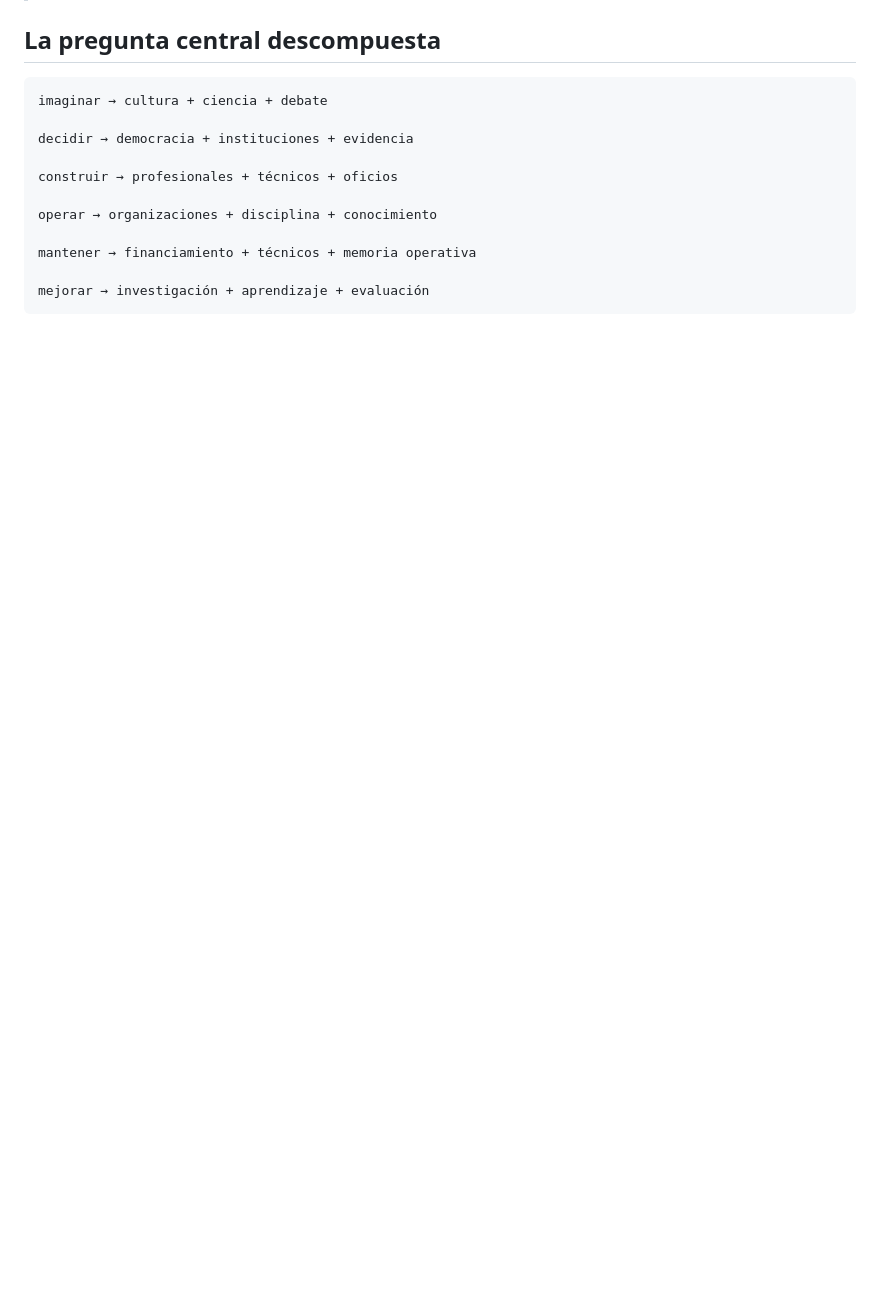
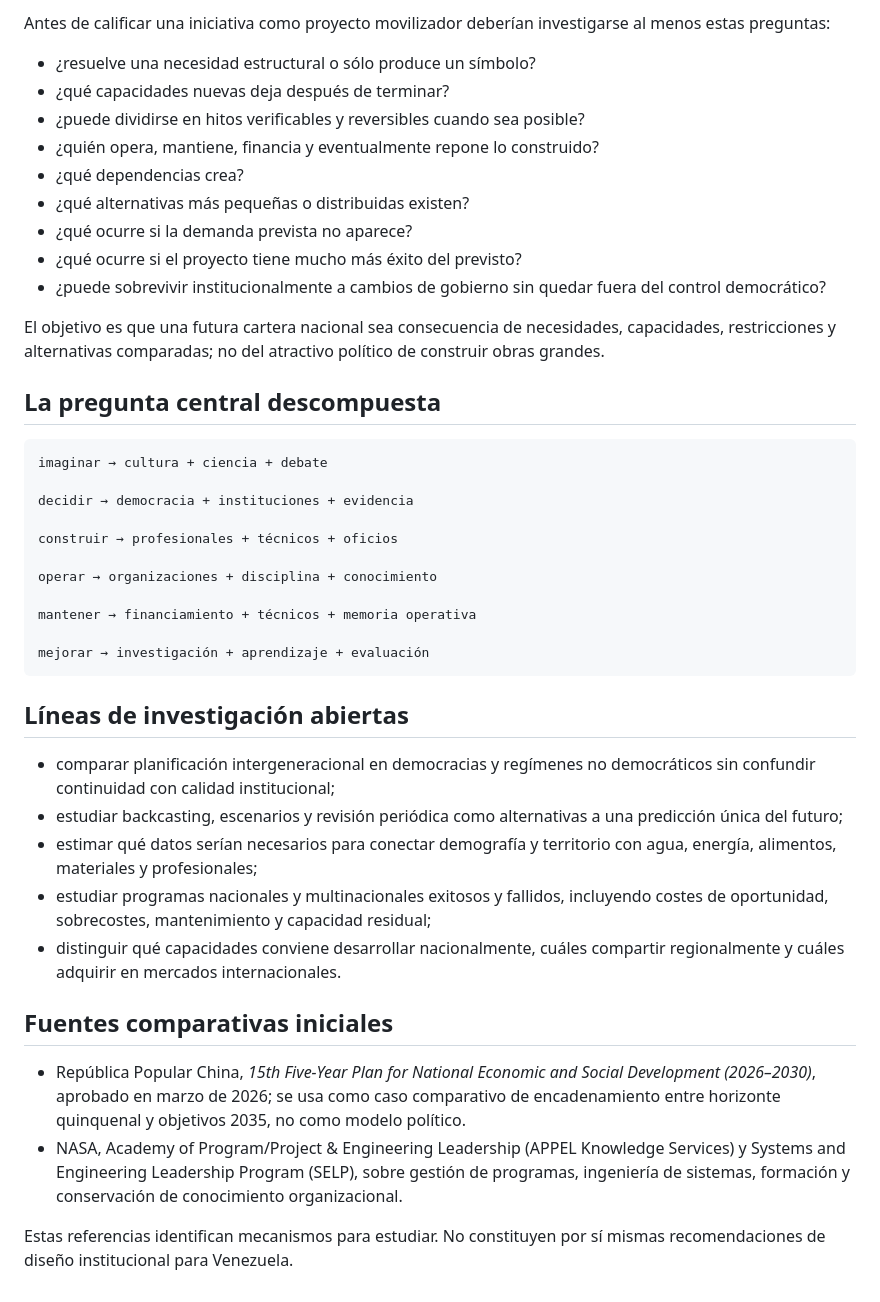
Before and after one commit to kubrick06010/Venezuela-Futura, a Markdown page: 06-capacidades/README.md, the part around one of its changes. Drawn GitHub-style; blank space fills up the shorter version.

````diff
--- a/06-capacidades/README.md
+++ b/06-capacidades/README.md
@@ -138,3 +202,17 @@ Dos riesgos deben mantenerse visibles:
+Antes de calificar una iniciativa como proyecto movilizador deberían investigarse al menos estas preguntas:
+
+- ¿resuelve una necesidad estructural o sólo produce un símbolo?
+- ¿qué capacidades nuevas deja después de terminar?
+- ¿puede dividirse en hitos verificables y reversibles cuando sea posible?
+- ¿quién opera, mantiene, financia y eventualmente repone lo construido?
+- ¿qué dependencias crea?
+- ¿qué alternativas más pequeñas o distribuidas existen?
+- ¿qué ocurre si la demanda prevista no aparece?
+- ¿qué ocurre si el proyecto tiene mucho más éxito del previsto?
+- ¿puede sobrevivir institucionalmente a cambios de gobierno sin quedar fuera del control democrático?
+
+El objetivo es que una futura cartera nacional sea consecuencia de necesidades, capacidades, restricciones y alternativas comparadas; no del atractivo político de construir obras grandes.
+
 ## La pregunta central descompuesta
 
 ```text
@@ -150,3 +228,18 @@ mantener → financiamiento + técnicos + memoria operativa
 
 mejorar → investigación + aprendizaje + evaluación
 ```
+
+## Líneas de investigación abiertas
+
+- comparar planificación intergeneracional en democracias y regímenes no democráticos sin confundir continuidad con calidad institucional;
+- estudiar backcasting, escenarios y revisión periódica como alternativas a una predicción única del futuro;
+- estimar qué datos serían necesarios para conectar demografía y territorio con agua, energía, alimentos, materiales y profesionales;
+- estudiar programas nacionales y multinacionales exitosos y fallidos, incluyendo costes de oportunidad, sobrecostes, mantenimiento y capacidad residual;
+- distinguir qué capacidades conviene desarrollar nacionalmente, cuáles compartir regionalmente y cuáles adquirir en mercados internacionales.
+
+## Fuentes comparativas iniciales
+
+- República Popular China, *15th Five-Year Plan for National Economic and Social Development (2026–2030)*, aprobado en marzo de 2026; se usa como caso comparativo de encadenamiento entre horizonte quinquenal y objetivos 2035, no como modelo político.
+- NASA, Academy of Program/Project & Engineering Leadership (APPEL Knowledge Services) y Systems and Engineering Leadership Program (SELP), sobre gestión de programas, ingeniería de sistemas, formación y conservación de conocimiento organizacional.
+
+Estas referencias identifican mecanismos para estudiar. No constituyen por sí mismas recomendaciones de diseño institucional para Venezuela.
````
Also changed, not shown: other parts of 06-capacidades/README.md (+64 -0 lines).
